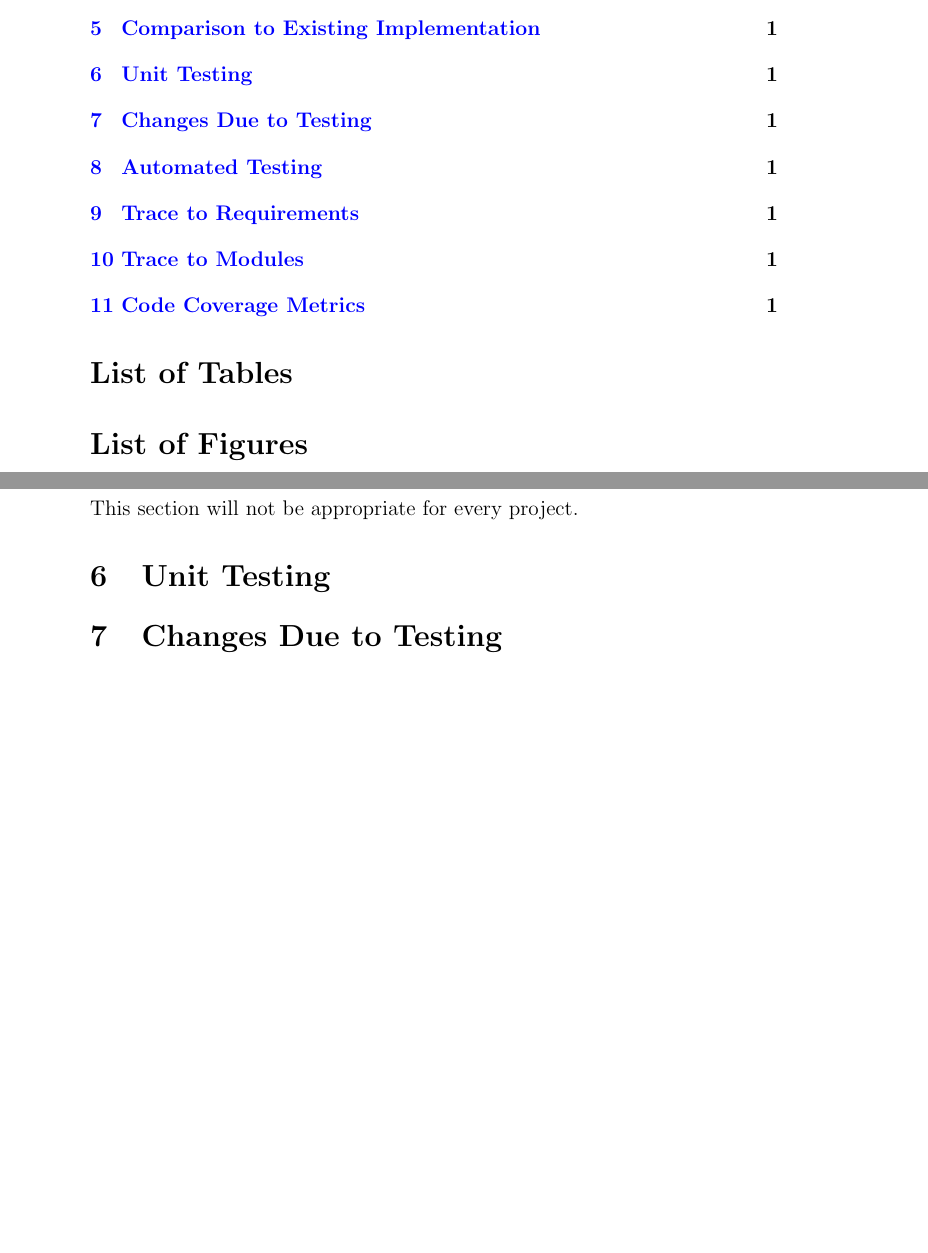
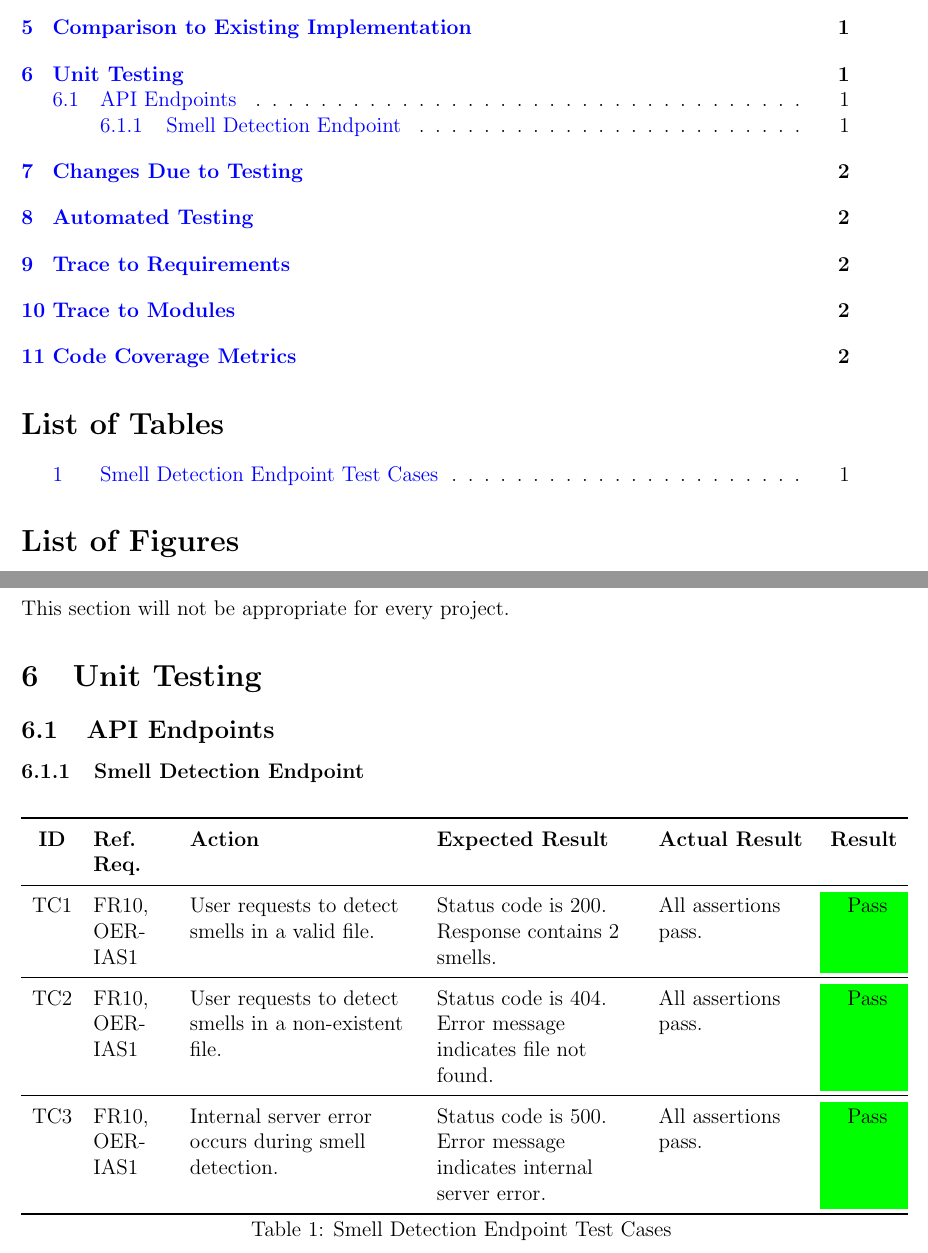
Before and after one commit to ssm-lab/capstone--source-code-optimizer, a LaTeX document (docs/VnVReport/VnVReport.tex): two parts of pages 4 and 5 of 6 before the commit and two parts of pages 4 and 5 of 7 after it, joined at a grey line, cut so that both start at the same text, the shorter picture padded with empty space. Compiled offline with pdfLaTeX.

Commit message:
Added unit tests for smell detection api endpoint (#421)

```diff
--- a/docs/VnVReport/VnVReport.tex
+++ b/docs/VnVReport/VnVReport.tex
@@ -1,5 +1,5 @@
 \documentclass[12pt, titlepage]{article}
-
+\usepackage[letterpaper, portrait, margin=1in]{geometry}
 \usepackage{booktabs}
 \usepackage{tabularx}
 \usepackage{hyperref}
@@ -79,6 +90,42 @@ This document ...
 This section will not be appropriate for every project.
 
 \section{Unit Testing}
+\newcounter{testcase}
+\newcommand{\testcount}{\stepcounter{testcase}\thetestcase}
+\renewcommand{\arraystretch}{1.2} % Adjust row height for better readability
+
+\subsection{API Endpoints}
+
+\subsubsection{Smell Detection Endpoint}
+
+\begin{longtable}{c
+  >{\raggedright\arraybackslash}p{1.5cm}
+  >{\raggedright\arraybackslash}p{4.5cm}
+  >{\raggedright\arraybackslash}p{4cm}
+  >{\raggedright\arraybackslash}p{3cm} c}
+  \toprule
+  \textbf{ID} & \textbf{Ref. Req.} & \textbf{Action} & \textbf{Expected Result} & \textbf{Actual Result} & \textbf{Result} \\
+  \midrule
+  \endfirsthead
+
+  \multicolumn{6}{l}{\textit{(Continued from previous page)}} \\
+  \toprule
+  \textbf{ID} & \textbf{Ref. Req.} & \textbf{Action} & \textbf{Expected Result} & \textbf{Actual Result} & \textbf{Result} \\
+  \midrule
+  \endhead
+
+  \multicolumn{6}{r}{\textit{Continued on next page}} \\
+  \endfoot
+
+  \bottomrule
+  \caption{Smell Detection Endpoint Test Cases}
+  \label{table:detection_endpoint_tests}
+  \endlastfoot
+
+  TC\testcount & FR10, OER-IAS1 & User requests to detect smells in a valid file. & Status code is 200. Response contains 2 smells. & All assertions pass. & \cellcolor{green} Pass \\ \midrule
+  TC\testcount & FR10, OER-IAS1 & User requests to detect smells in a non-existent file. & Status code is 404. Error message indicates file not found. & All assertions pass. & \cellcolor{green} Pass \\ \midrule
+  TC\testcount & FR10, OER-IAS1 & Internal server error occurs during smell detection. & Status code is 500. Error message indicates internal server error. & All assertions pass. & \cellcolor{green} Pass \\
+\end{longtable}
 
 \section{Changes Due to Testing}
 
```
Also changed, not shown: docs/VnVReport/VnVReport.tex (11 more changed lines).
